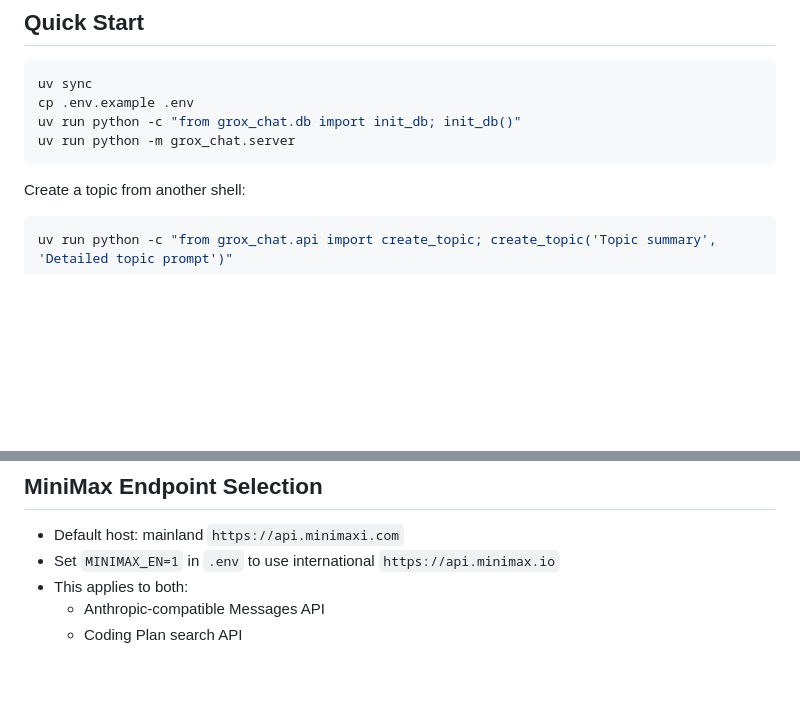
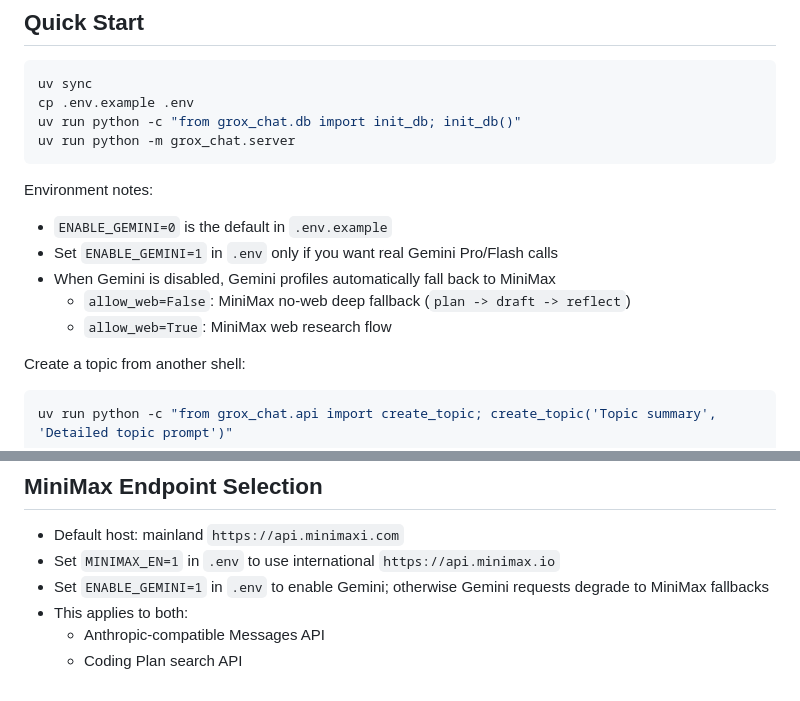
Before and after one commit to G-R-O-X/Grox_chat, a Markdown page: README.md, 2 parts joined by grey strips. Rendered like a GitHub page; blank space fills up the shorter version.

````diff
--- a/README.md
+++ b/README.md
@@ -165,6 +165,14 @@ uv run python -c "from grox_chat.db import init_db; init_db()"
 uv run python -m grox_chat.server
 ```
 
+Environment notes:
+
+- `ENABLE_GEMINI=0` is the default in `.env.example`
+- Set `ENABLE_GEMINI=1` in `.env` only if you want real Gemini Pro/Flash calls
+- When Gemini is disabled, Gemini profiles automatically fall back to MiniMax
+  - `allow_web=False`: MiniMax no-web deep fallback (`plan -> draft -> reflect`)
+  - `allow_web=True`: MiniMax web research flow
+
 Create a topic from another shell:
 
 ```bash
@@ -181,6 +189,7 @@ uv run pytest -q
 
 - Default host: mainland `https://api.minimaxi.com`
 - Set `MINIMAX_EN=1` in `.env` to use international `https://api.minimax.io`
+- Set `ENABLE_GEMINI=1` in `.env` to enable Gemini; otherwise Gemini requests degrade to MiniMax fallbacks
 - This applies to both:
   - Anthropic-compatible Messages API
   - Coding Plan search API
````
Also changed, not shown: README_CN.md (+9 -0 lines).
